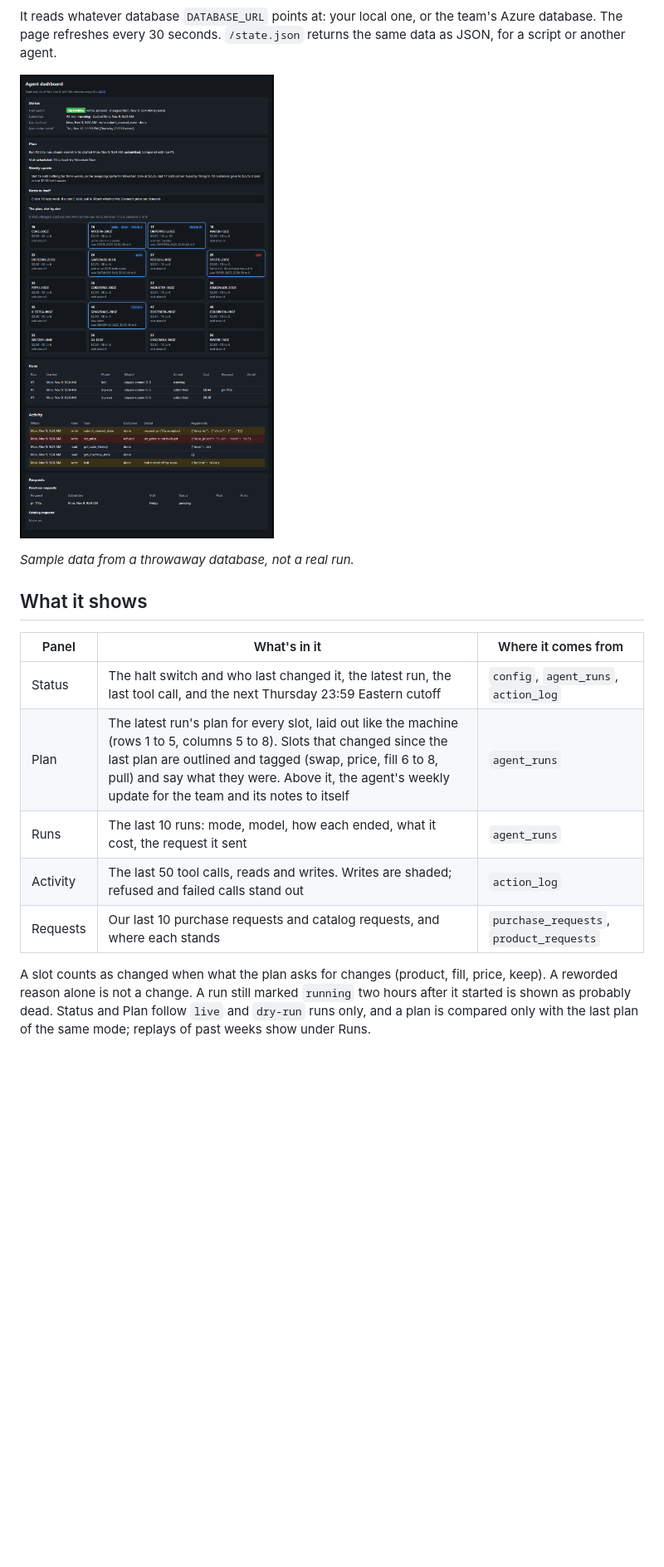
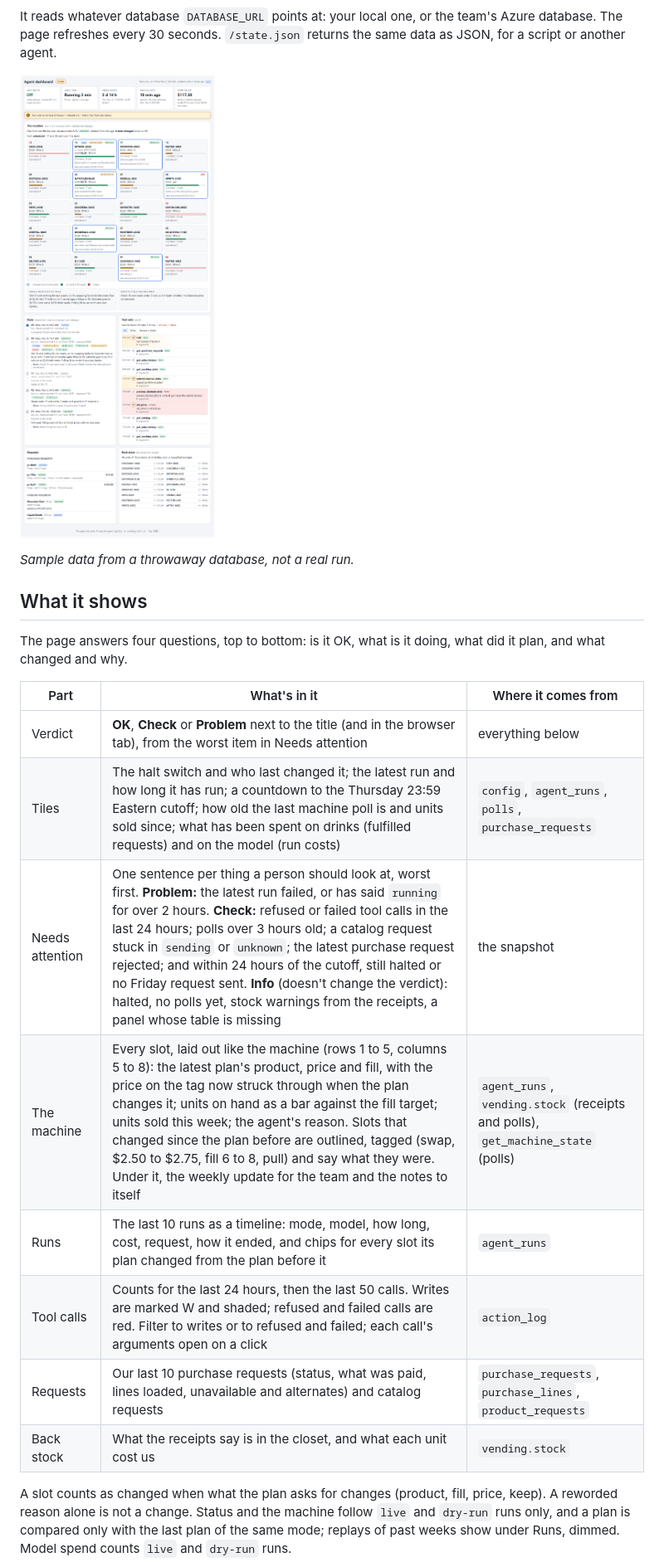
Before and after one commit to marshall-strong/agentic-vending, a Markdown page: docs/dashboard.md, the part around one of its changes. Shown at 83% size. Rendered like a GitHub page; pictures changed too: docs/dashboard/current.png; blank space fills up the shorter version.

```diff
--- a/docs/dashboard.md
+++ b/docs/dashboard.md
@@ -18,16 +18,22 @@ script or another agent.
 
 ## What it shows
 
-| Panel | What's in it | Where it comes from |
+The page answers four questions, top to bottom: is it OK, what is it doing, what did it plan, and
+what changed and why.
+
+| Part | What's in it | Where it comes from |
 |---|---|---|
-| Status | The halt switch and who last changed it, the latest run, the last tool call, and the next Thursday 23:59 Eastern cutoff | `config`, `agent_runs`, `action_log` |
-| Plan | The latest run's plan for every slot, laid out like the machine (rows 1 to 5, columns 5 to 8). Slots that changed since the last plan are outlined and tagged (swap, price, fill 6 to 8, pull) and say what they were. Above it, the agent's weekly update for the team and its notes to itself | `agent_runs` |
-| Runs | The last 10 runs: mode, model, how each ended, what it cost, the request it sent | `agent_runs` |
-| Activity | The last 50 tool calls, reads and writes. Writes are shaded; refused and failed calls stand out | `action_log` |
-| Requests | Our last 10 purchase requests and catalog requests, and where each stands | `purchase_requests`, `product_requests` |
+| Verdict | **OK**, **Check** or **Problem** next to the title (and in the browser tab), from the worst item in Needs attention | everything below |
+| Tiles | The halt switch and who last changed it; the latest run and how long it has run; a countdown to the Thursday 23:59 Eastern cutoff; how old the last machine poll is and units sold since; what has been spent on drinks (fulfilled requests) and on the model (run costs) | `config`, `agent_runs`, `polls`, `purchase_requests` |
+| Needs attention | One sentence per thing a person should look at, worst first. **Problem:** the latest run failed, or has said `running` for over 2 hours. **Check:** refused or failed tool calls in the last 24 hours; polls over 3 hours old; a catalog request stuck in `sending` or `unknown`; the latest purchase request rejected; and within 24 hours of the cutoff, still halted or no Friday request sent. **Info** (doesn't change the verdict): halted, no polls yet, stock warnings from the receipts, a panel whose table is missing | the snapshot |
+| The machine | Every slot, laid out like the machine (rows 1 to 5, columns 5 to 8): the latest plan's product, price and fill, with the price on the tag now struck through when the plan changes it; units on hand as a bar against the fill target; units sold this week; the agent's reason. Slots that changed since the plan before are outlined, tagged (swap, $2.50 to $2.75, fill 6 to 8, pull) and say what they were. Under it, the weekly update for the team and the notes to itself | `agent_runs`, `vending.stock` (receipts and polls), `get_machine_state` (polls) |
+| Runs | The last 10 runs as a timeline: mode, model, how long, cost, request, how it ended, and chips for every slot its plan changed from the plan before it | `agent_runs` |
+| Tool calls | Counts for the last 24 hours, then the last 50 calls. Writes are marked W and shaded; refused and failed calls are red. Filter to writes or to refused and failed; each call's arguments open on a click | `action_log` |
+| Requests | Our last 10 purchase requests (status, what was paid, lines loaded, unavailable and alternates) and catalog requests | `purchase_requests`, `purchase_lines`, `product_requests` |
+| Back stock | What the receipts say is in the closet, and what each unit cost us | `vending.stock` |
 
 A slot counts as changed when what the plan asks for changes (product, fill, price, keep). A
-reworded reason alone is not a change. A run still marked `running` two hours after it started
-is shown as probably dead. Status and Plan follow `live` and `dry-run` runs only, and a plan is
-compared only with the last plan of the same mode; replays of past weeks show under Runs.
+reworded reason alone is not a change. Status and the machine follow `live` and `dry-run` runs
+only, and a plan is compared only with the last plan of the same mode; replays of past weeks show
+under Runs, dimmed. Model spend counts `live` and `dry-run` runs.
 
```
Also changed, not shown: other parts of docs/dashboard.md (+6 -2 lines), 2 other files.
